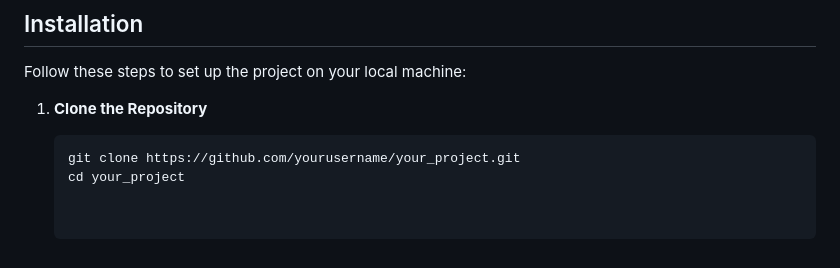
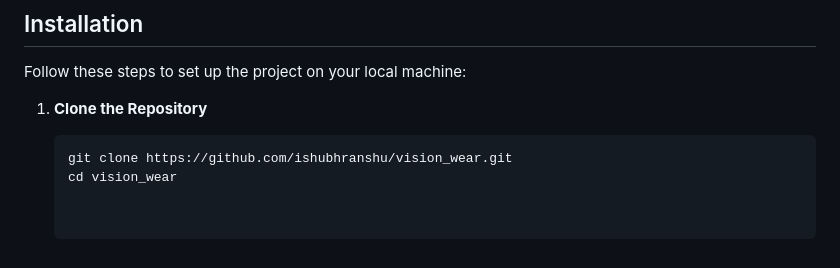
Before and after one commit to ishubhranshu/vision_wear, a Markdown page: README.md, the part around the change. Drawn GitHub-style.

````diff
--- a/README.md
+++ b/README.md
@@ -60,5 +60,5 @@ Follow these steps to set up the project on your local machine:
 1. **Clone the Repository**
 
    ```bash
-   git clone https://github.com/yourusername/your_project.git
-   cd your_project
+   git clone https://github.com/ishubhranshu/vision_wear.git
+   cd vision_wear
````
